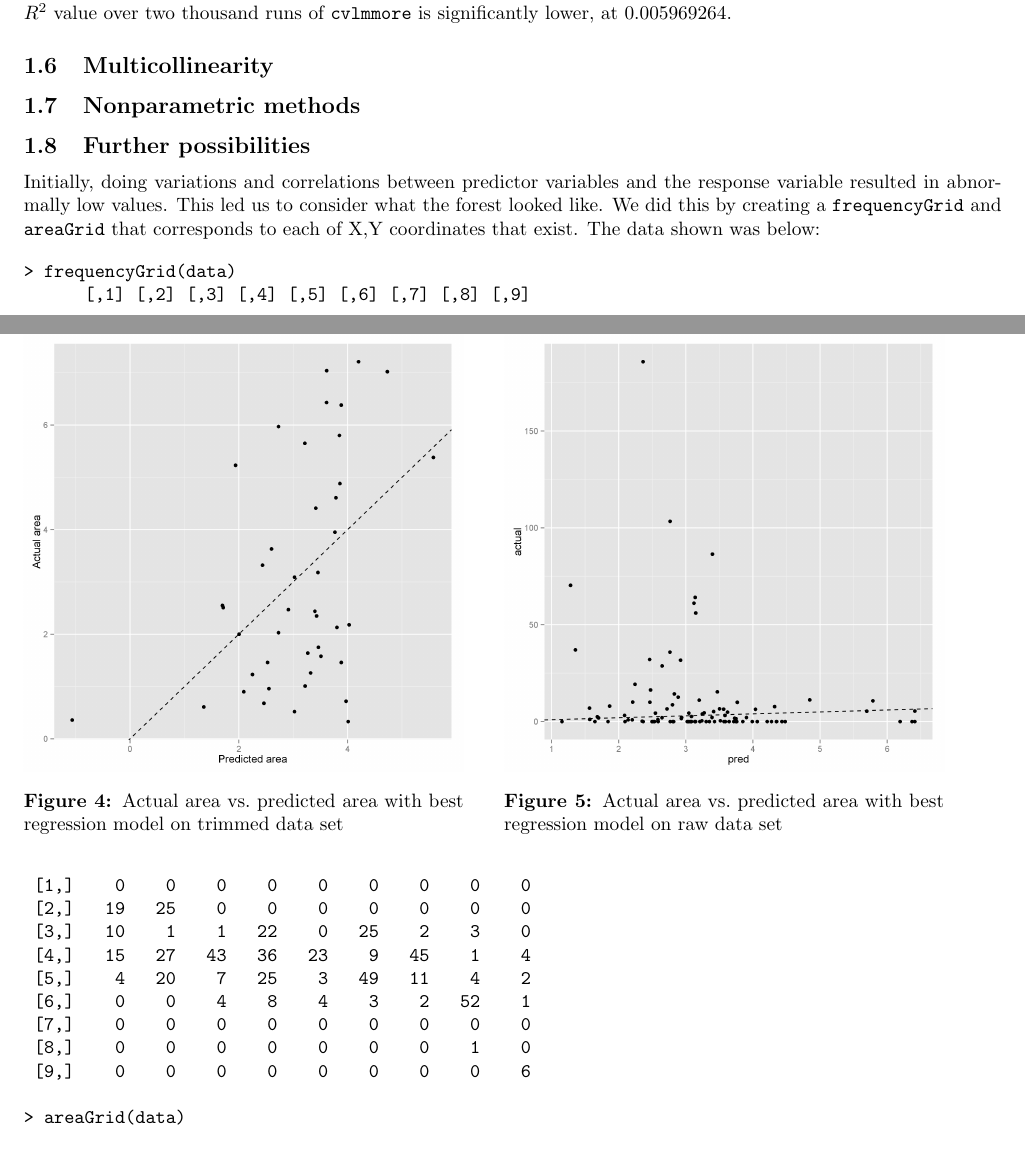
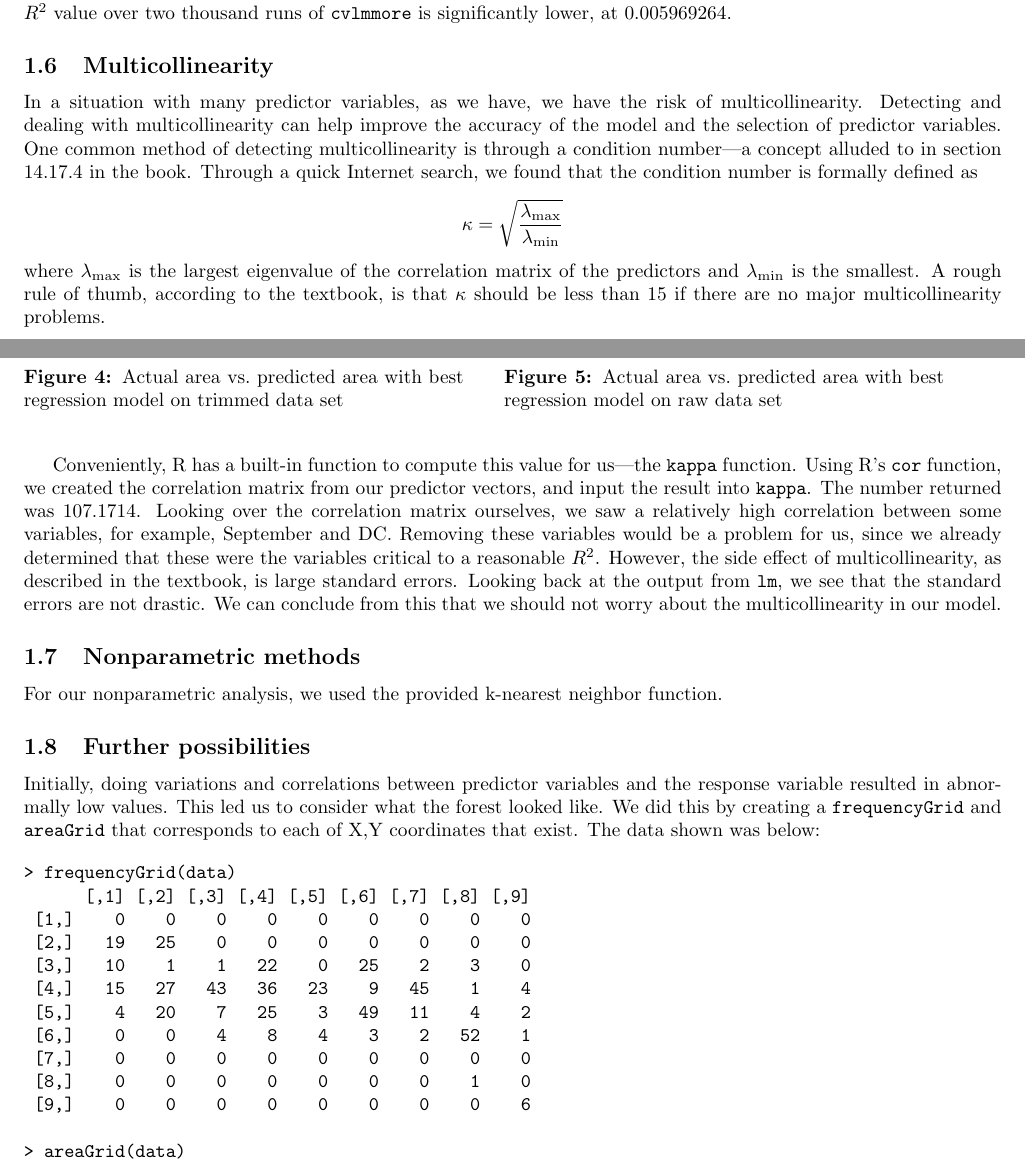
Before and after one commit to aaronokano/ecs132-project, a LaTeX document (project.tex): two parts of pages 4 and 5 of 9, joined at a grey line, cut so that both start at the same text. Compiled offline with pdfLaTeX.

Commit message:
Did stuff, yo

```diff
--- a/project.tex
+++ b/project.tex
@@ -274,9 +274,37 @@ in Figure 5. Not surprisingly, the mean $R^2$ value over two thousand runs of
 
 \subsection{Multicollinearity}
 
+In a situation with many predictor variables, as we have, we have the risk of
+multicollinearity. Detecting and dealing with multicollinearity can help
+improve the accuracy of the model and the selection of predictor variables. One
+common method of detecting multicollinearity is through a condition number---a
+concept alluded to in section 14.17.4 in the book. Through a quick Internet
+search, we found that the condition number is formally defined as
+\begin{equation*}
+    \kappa = \sqrt{ \frac{ \lambda_{\text{max}}}{\lambda_{\text{min}}}}
+\end{equation*}
+where $\lambda_{\text{max}}$ is the largest eigenvalue of the correlation
+matrix of the predictors and $\lambda_{\text{min}}$ is the smallest. A rough
+rule of thumb, according to the textbook, is that $\kappa$ should be less than
+15 if there are no major multicollinearity problems.
+
+Conveniently, R has a built-in function to compute this value for us---the
+\verb=kappa= function. Using R's \verb=cor= function, we created the
+correlation matrix from our predictor vectors, and input the result into
+\verb=kappa=. The number returned was 107.1714. Looking over the correlation
+matrix ourselves, we saw a relatively high correlation between some variables,
+for example, September and DC. Removing these variables would be a problem for
+us, since we already determined that these were the variables critical to a
+reasonable $R^2$. However, the side effect of multicollinearity, as described
+in the textbook, is large standard errors. Looking back at the output from
+\verb=lm=, we see that the standard errors are not drastic. We can conclude
+from this that we should not worry about the multicollinearity in our model.
+
 
 \subsection{Nonparametric methods}
 
+For our nonparametric analysis, we used the provided k-nearest neighbor
+function.
 
 \subsection{Further possibilities}
 
```
Also changed, not shown: 1 other file.
